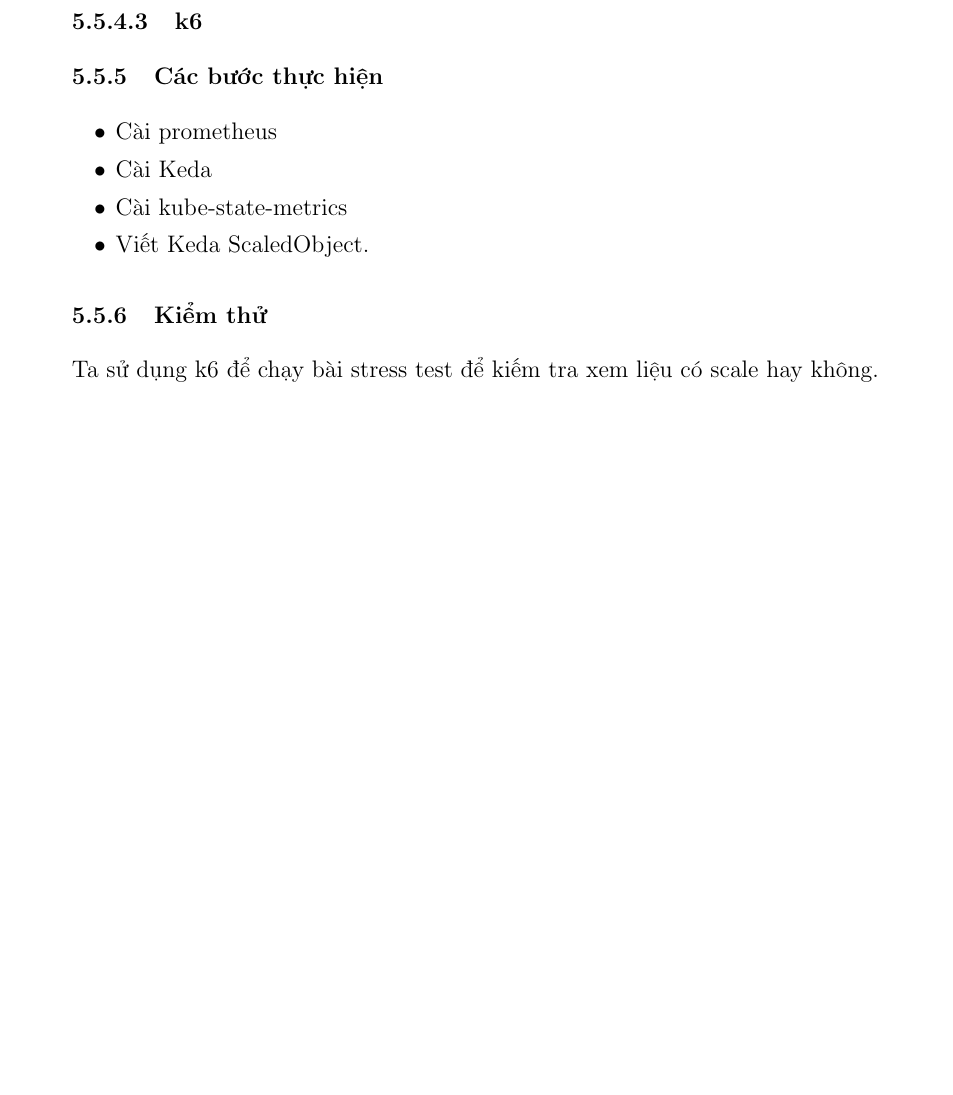
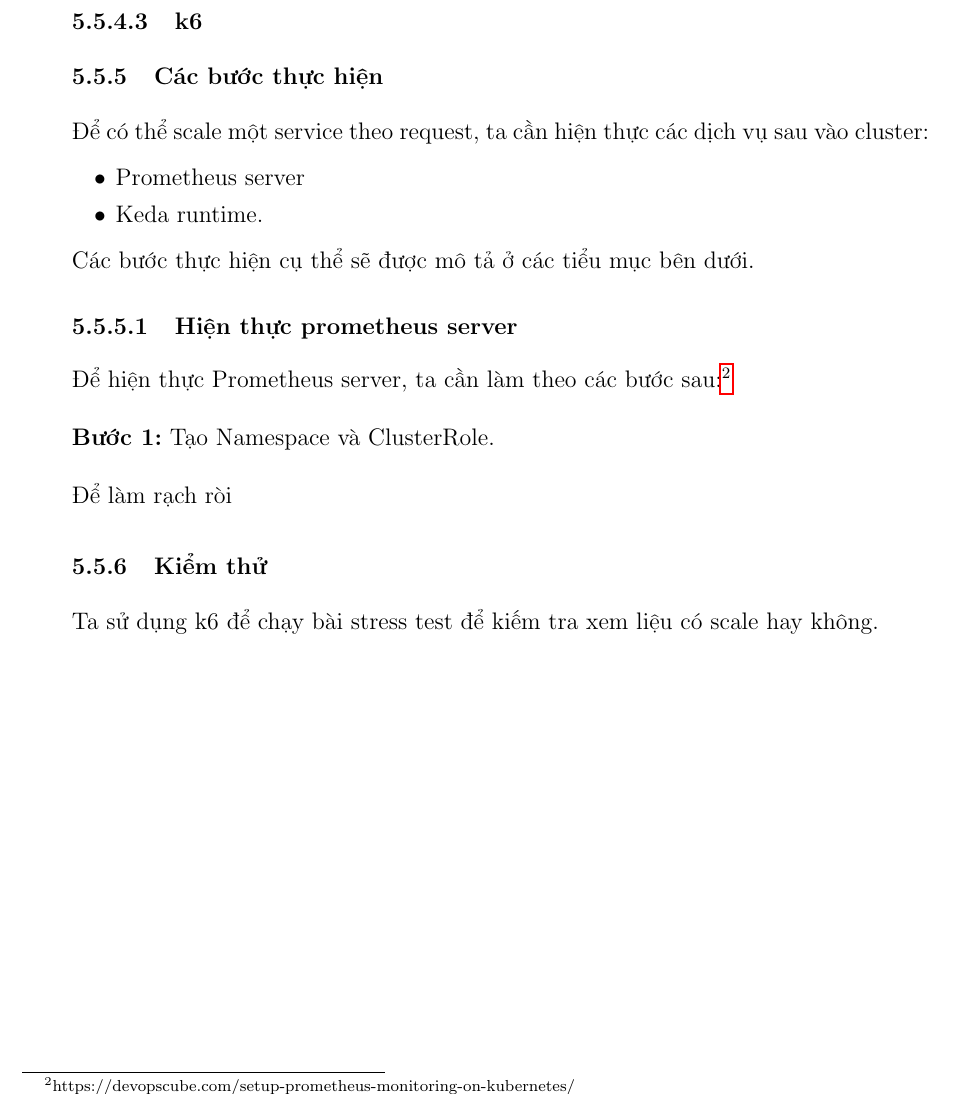
Before and after one commit to LittleLegend-Pengiun/thesis-ecommerce-k8s, a LaTeX document (main.tex, which reads sections/chap-5-demo.tex): part of page 87 of 93, cut so that both start at the same text, the shorter picture padded with empty space. Compiled offline with pdfLaTeX.

Commit message:
first init

```diff
--- a/sections/chap-5-demo.tex
+++ b/sections/chap-5-demo.tex
@@ -338,12 +338,17 @@ Sau khi đã scale số pod lên đến mức tối đa là 10, ta terminate bus
 % TODO: Các phần này cần tự tìm thêm các nguồn khác để tìm hiểu
 \subsubsection{k6}
 % TODO: Các phần này cần tự tìm thêm các nguồn khác để tìm hiểu
+
 \subsection{Các bước thực hiện}
+\noindent Để có thể scale một service theo request, ta cần hiện thực các dịch vụ sau vào cluster:
 \begin{itemize}
-  \item Cài prometheus
-  \item Cài Keda
-  \item Cài kube-state-metrics
-  \item Viết Keda ScaledObject.
+  \item Prometheus server
+  \item Keda runtime.
 \end{itemize}
+Các bước thực hiện cụ thể sẽ được mô tả ở các tiểu mục bên dưới.
+\subsubsection{Hiện thực prometheus server}
+\noindent Để hiện thực Prometheus server, ta cần làm theo các bước sau:\footnote{https://devopscube.com/setup-prometheus-monitoring-on-kubernetes/}\\[0.5cm]
+\textbf{Bước 1:} Tạo Namespace và ClusterRole.\\[0.5cm]
+Để làm rạch ròi
 \subsection{Kiểm thử}
 \noindent Ta sử dụng k6 để chạy bài stress test để kiếm tra xem liệu có scale hay không.
```
